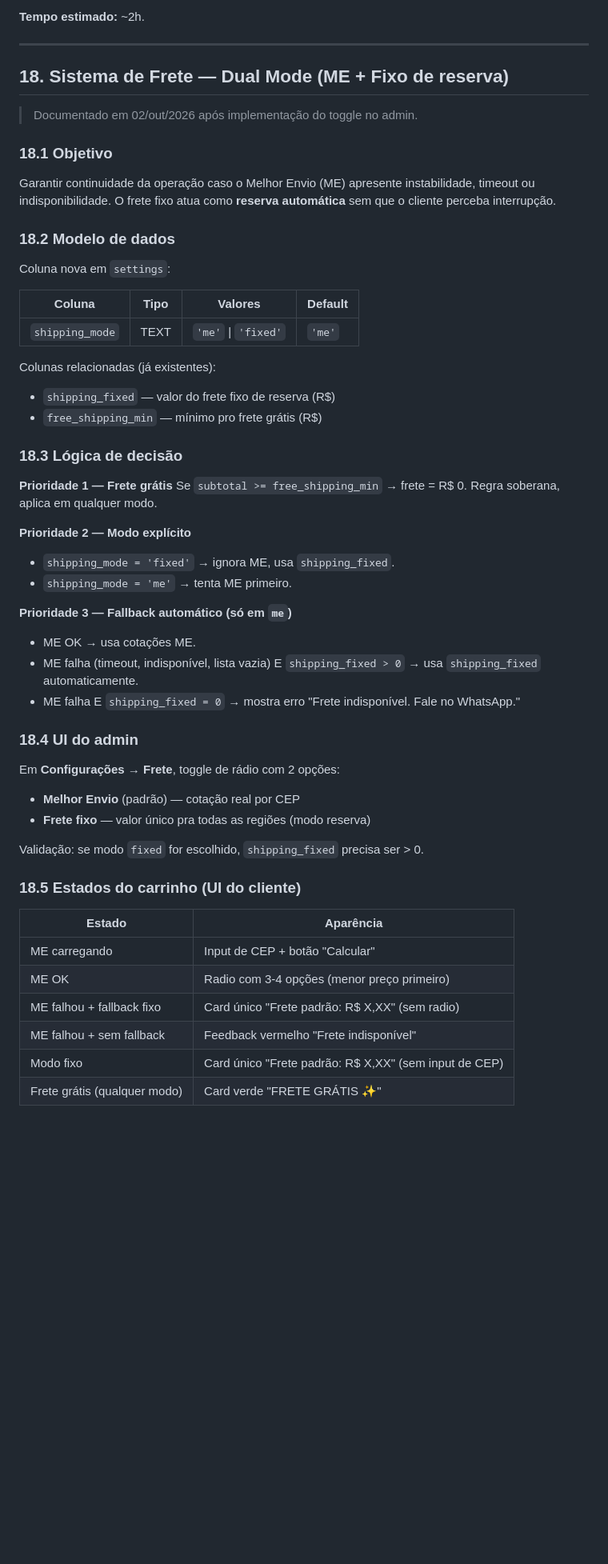
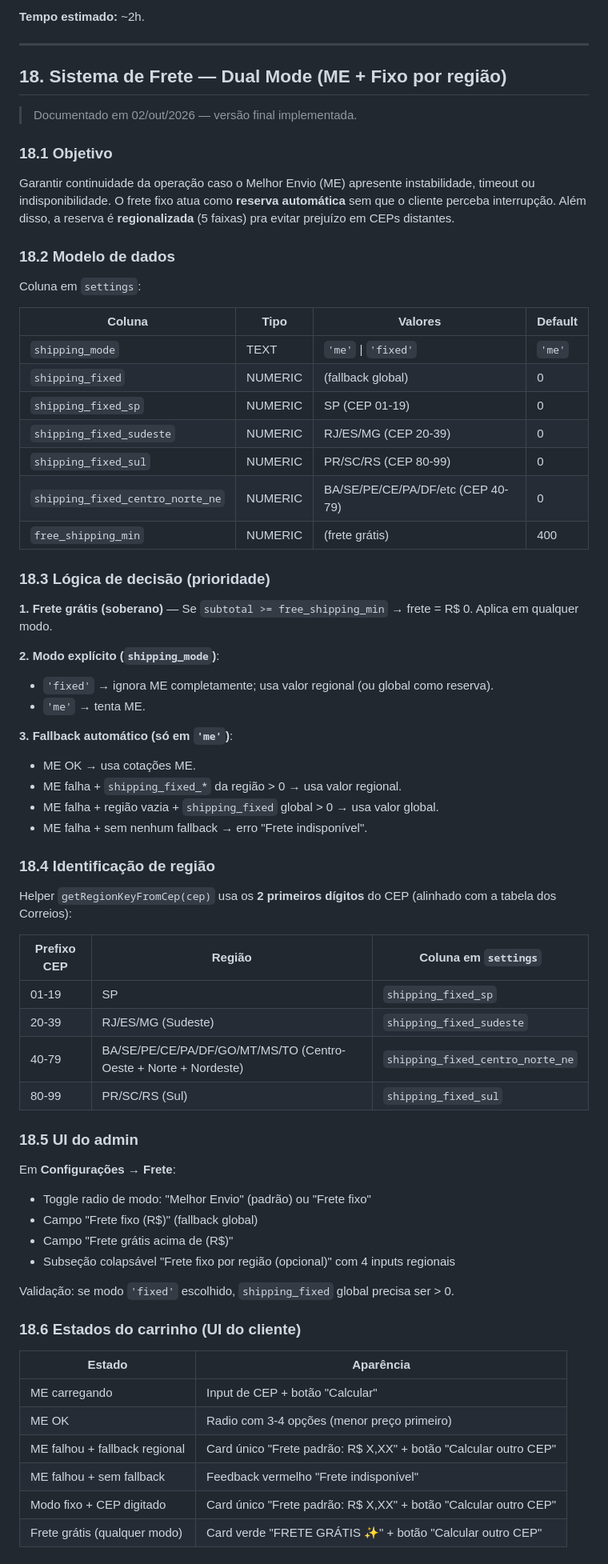
Before and after one commit to arjunagion/use-gemas, a Markdown page: PROJETO-MESTRE.md, the part around one of its changes. Shown at 80% size. GitHub-like rendering; blank space fills up the shorter version.

```diff
--- a/PROJETO-MESTRE.md
+++ b/PROJETO-MESTRE.md
@@ -782,56 +792,71 @@ Se um dia o Supabase precisar ser recriado do zero (disaster recovery / novo pro
 
 ---
 
-## 18. Sistema de Frete — Dual Mode (ME + Fixo de reserva)
+## 18. Sistema de Frete — Dual Mode (ME + Fixo por região)
 
-> Documentado em 02/out/2026 após implementação do toggle no admin.
+> Documentado em 02/out/2026 — versão final implementada.
 
 ### 18.1 Objetivo
 
-Garantir continuidade da operação caso o Melhor Envio (ME) apresente instabilidade, timeout ou indisponibilidade. O frete fixo atua como **reserva automática** sem que o cliente perceba interrupção.
+Garantir continuidade da operação caso o Melhor Envio (ME) apresente instabilidade, timeout ou indisponibilidade. O frete fixo atua como **reserva automática** sem que o cliente perceba interrupção. Além disso, a reserva é **regionalizada** (5 faixas) pra evitar prejuízo em CEPs distantes.
 
 ### 18.2 Modelo de dados
 
-Coluna nova em `settings`:
+Coluna em `settings`:
 
 | Coluna | Tipo | Valores | Default |
 |---|---|---|---|
 | `shipping_mode` | TEXT | `'me'` \| `'fixed'` | `'me'` |
+| `shipping_fixed` | NUMERIC | (fallback global) | 0 |
+| `shipping_fixed_sp` | NUMERIC | SP (CEP 01-19) | 0 |
+| `shipping_fixed_sudeste` | NUMERIC | RJ/ES/MG (CEP 20-39) | 0 |
+| `shipping_fixed_sul` | NUMERIC | PR/SC/RS (CEP 80-99) | 0 |
+| `shipping_fixed_centro_norte_ne` | NUMERIC | BA/SE/PE/CE/PA/DF/etc (CEP 40-79) | 0 |
+| `free_shipping_min` | NUMERIC | (frete grátis) | 400 |
 
-Colunas relacionadas (já existentes):
-- `shipping_fixed` — valor do frete fixo de reserva (R$)
-- `free_shipping_min` — mínimo pro frete grátis (R$)
+### 18.3 Lógica de decisão (prioridade)
 
-### 18.3 Lógica de decisão
+**1. Frete grátis (soberano)** — Se `subtotal >= free_shipping_min` → frete = R$ 0. Aplica em qualquer modo.
 
-**Prioridade 1 — Frete grátis**
-Se `subtotal >= free_shipping_min` → frete = R$ 0. Regra soberana, aplica em qualquer modo.
+**2. Modo explícito (`shipping_mode`)**:
+- `'fixed'` → ignora ME completamente; usa valor regional (ou global como reserva).
+- `'me'` → tenta ME.
 
-**Prioridade 2 — Modo explícito**
-- `shipping_mode = 'fixed'` → ignora ME, usa `shipping_fixed`.
-- `shipping_mode = 'me'` → tenta ME primeiro.
+**3. Fallback automático (só em `'me'`)**:
+- ME OK → usa cotações ME.
+- ME falha + `shipping_fixed_*` da região > 0 → usa valor regional.
+- ME falha + região vazia + `shipping_fixed` global > 0 → usa valor global.
+- ME falha + sem nenhum fallback → erro "Frete indisponível".
 
-**Prioridade 3 — Fallback automático (só em `me`)**
-- ME OK → usa cotações ME.
-- ME falha (timeout, indisponível, lista vazia) E `shipping_fixed > 0` → usa `shipping_fixed` automaticamente.
-- ME falha E `shipping_fixed = 0` → mostra erro "Frete indisponível. Fale no WhatsApp."
+### 18.4 Identificação de região
 
-### 18.4 UI do admin
+Helper `getRegionKeyFromCep(cep)` usa os **2 primeiros dígitos** do CEP (alinhado com a tabela dos Correios):
 
-Em **Configurações → Frete**, toggle de rádio com 2 opções:
-- **Melhor Envio** (padrão) — cotação real por CEP
-- **Frete fixo** — valor único pra todas as regiões (modo reserva)
+| Prefixo CEP | Região | Coluna em `settings` |
+|---|---|---|
+| 01-19 | SP | `shipping_fixed_sp` |
+| 20-39 | RJ/ES/MG (Sudeste) | `shipping_fixed_sudeste` |
+| 40-79 | BA/SE/PE/CE/PA/DF/GO/MT/MS/TO (Centro-Oeste + Norte + Nordeste) | `shipping_fixed_centro_norte_ne` |
+| 80-99 | PR/SC/RS (Sul) | `shipping_fixed_sul` |
 
-Validação: se modo `fixed` for escolhido, `shipping_fixed` precisa ser > 0.
+### 18.5 UI do admin
 
-### 18.5 Estados do carrinho (UI do cliente)
+Em **Configurações → Frete**:
+- Toggle radio de modo: "Melhor Envio" (padrão) ou "Frete fixo"
+- Campo "Frete fixo (R$)" (fallback global)
+- Campo "Frete grátis acima de (R$)"
+- Subseção colapsável "Frete fixo por região (opcional)" com 4 inputs regionais
+
+Validação: se modo `'fixed'` escolhido, `shipping_fixed` global precisa ser > 0.
+
+### 18.6 Estados do carrinho (UI do cliente)
 
 | Estado | Aparência |
 |---|---|
 | ME carregando | Input de CEP + botão "Calcular" |
 | ME OK | Radio com 3-4 opções (menor preço primeiro) |
-| ME falhou + fallback fixo | Card único "Frete padrão: R$ X,XX" (sem radio) |
+| ME falhou + fallback regional | Card único "Frete padrão: R$ X,XX" + botão "Calcular outro CEP" |
 | ME falhou + sem fallback | Feedback vermelho "Frete indisponível" |
-| Modo fixo | Card único "Frete padrão: R$ X,XX" (sem input de CEP) |
-| Frete grátis (qualquer modo) | Card verde "FRETE GRÁTIS ✨" |
+| Modo fixo + CEP digitado | Card único "Frete padrão: R$ X,XX" + botão "Calcular outro CEP" |
+| Frete grátis (qualquer modo) | Card verde "FRETE GRÁTIS ✨" + botão "Calcular outro CEP" |
 
```
Also changed, not shown: other parts of PROJETO-MESTRE.md (+142 -48 lines).
